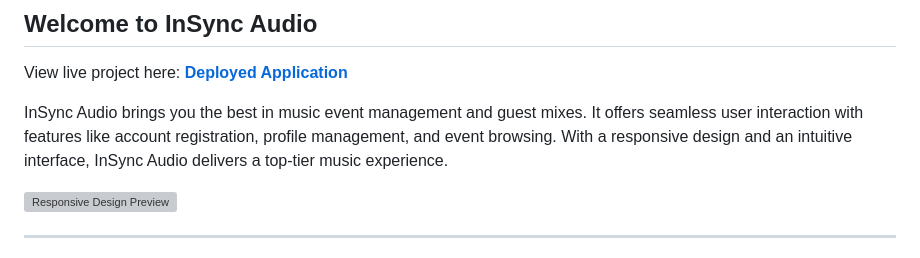
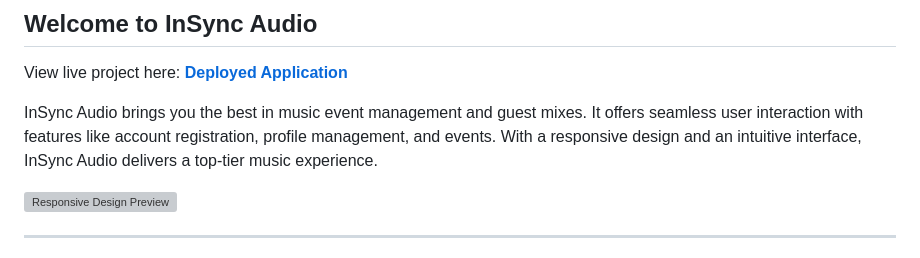
Before and after one commit to Rayet01/InSync-Audio, a Markdown page: README.md, the part around the change. GitHub-like rendering; grey boxes are pictures that could not be loaded.

```diff
--- a/README.md
+++ b/README.md
@@ -13,7 +13,7 @@
 
 View live project here: **[Deployed Application](https://insyncaudio-8e866be95d5d.herokuapp.com/)**
 
-InSync Audio brings you the best in music event management and guest mixes. It offers seamless user interaction with features like account registration, profile management, and event browsing. With a responsive design and an intuitive interface, InSync Audio delivers a top-tier music experience.
+InSync Audio brings you the best in music event management and guest mixes. It offers seamless user interaction with features like account registration, profile management, and events. With a responsive design and an intuitive interface, InSync Audio delivers a top-tier music experience.
 
 ![Responsive Design Preview](documentations/responsive.png)
 
```
